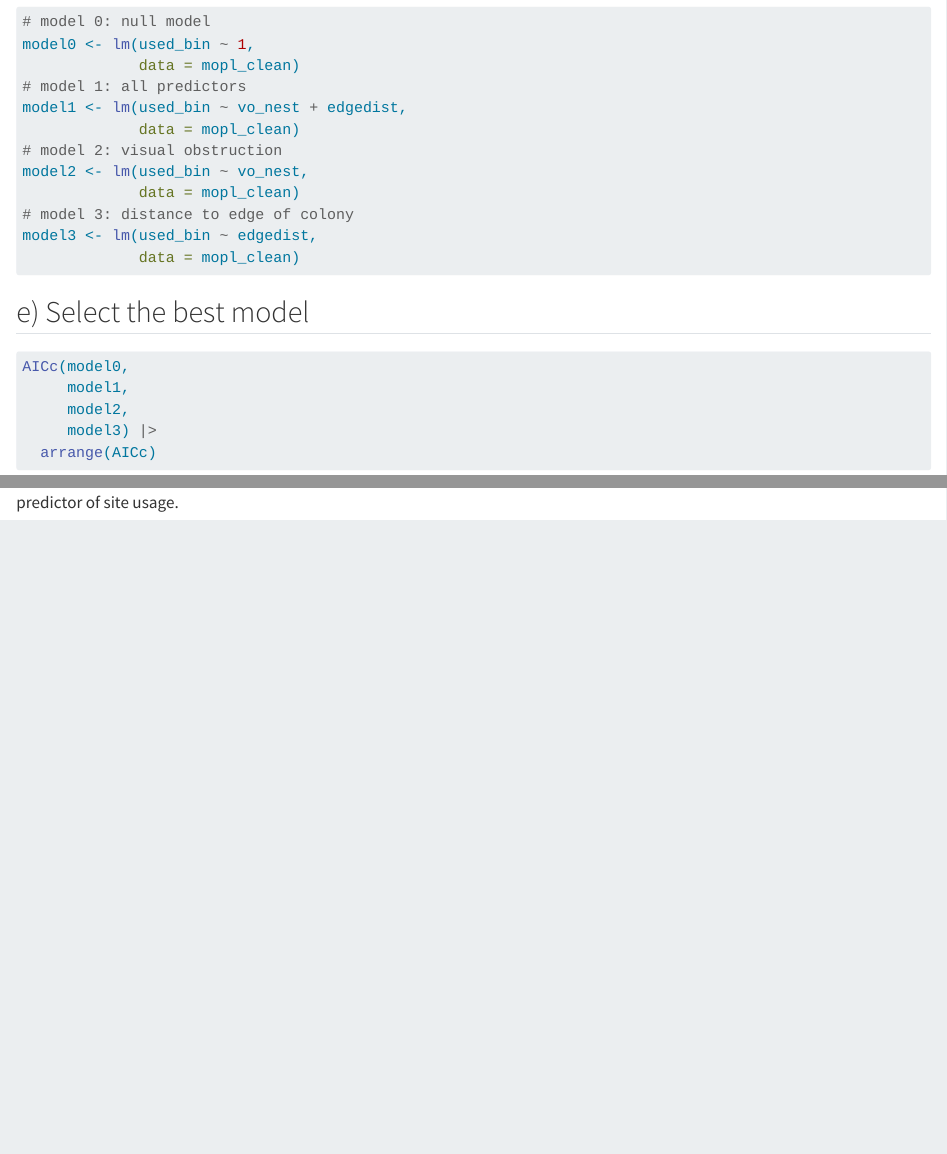
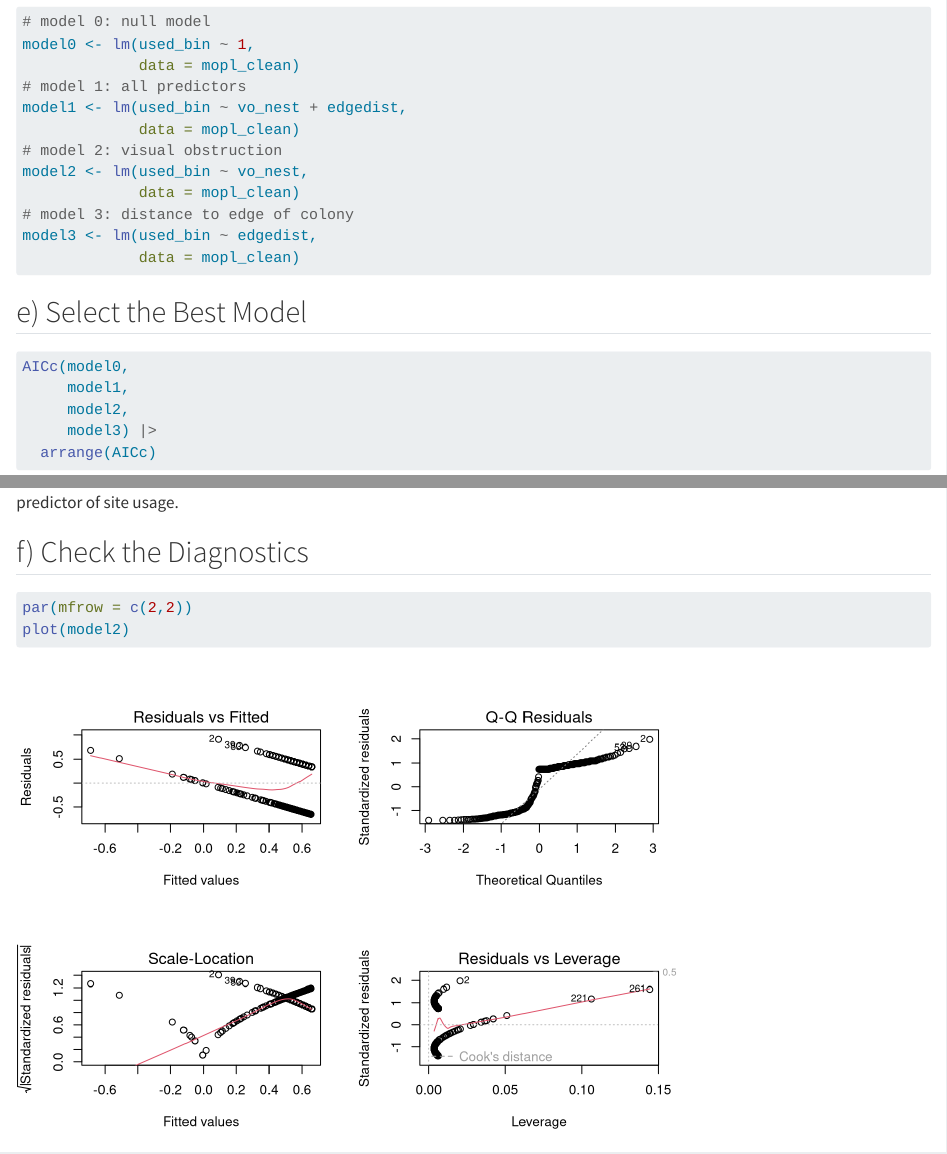
Before and after one commit to valecarov/ENVS-193DS_winter_2026_final, a Quarto document (code/193ds-code.qmd): the page in a window 1100 px wide, from 4350 px down, and a second part further down, joined at a grey line. Rendered offline with R 4.5, knitr and Pandoc in place of Quarto, with nearby package versions; some code elsewhere in the file could not run offline; long lines of code are wrapped; column names are cleaned by a stand-in for the janitor package.

Commit message:
checked diagnostics

````diff
--- a/code/193ds-code.qmd
+++ b/code/193ds-code.qmd
@@ -218,3 +218,13 @@ AICc(model0,
 ```
 
 The best model as determined by Akaike’s Information Criterion (AIC) is the model that only includes visual obstruction as the predictor of site usage.
+
+## f) Check the Diagnostics
+
+```{r}
+#| label: residuals for model 2
+
+par(mfrow = c(2,2))
+plot(model2)
+
+```
````
Also changed, not shown: code/193ds-code.html, code/193ds-code_files/figure-html/residuals for model 2-1.png (added), code/193ds-code.qmd (2 more changed lines).
